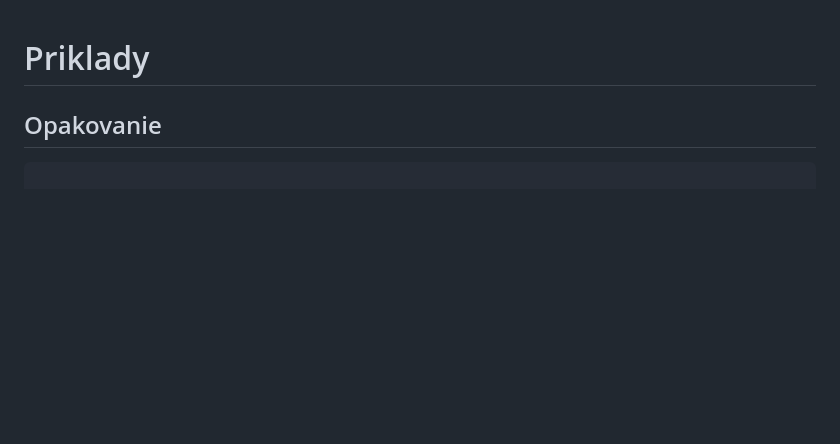
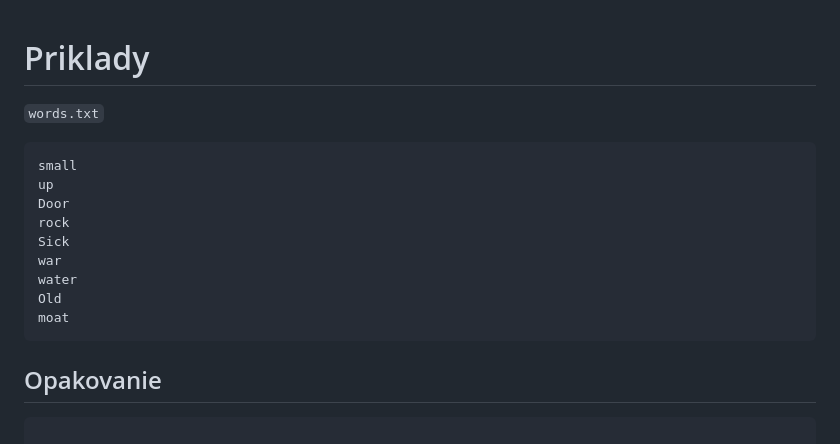
Before and after one commit to janbodnar/Python-Skolenie, a Markdown page: test.md, the part around the change. Rendered like a GitHub page; blank space fills up the shorter version.

````diff
--- a/test.md
+++ b/test.md
@@ -1,6 +1,18 @@
 # Priklady
 
-
+`words.txt`
+
+```
+small
+up
+Door
+rock
+Sick
+war
+water
+Old
+moat
+```
 
 ## Opakovanie
 
````
